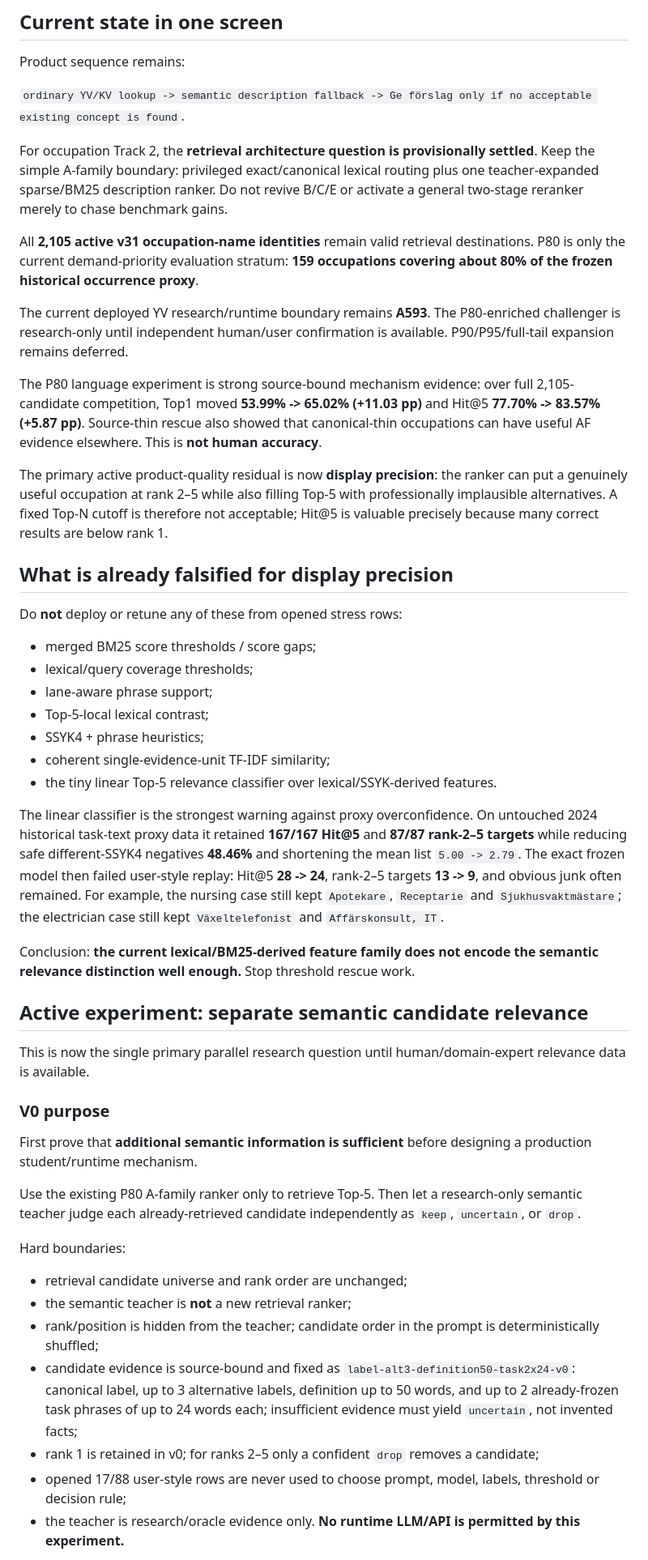
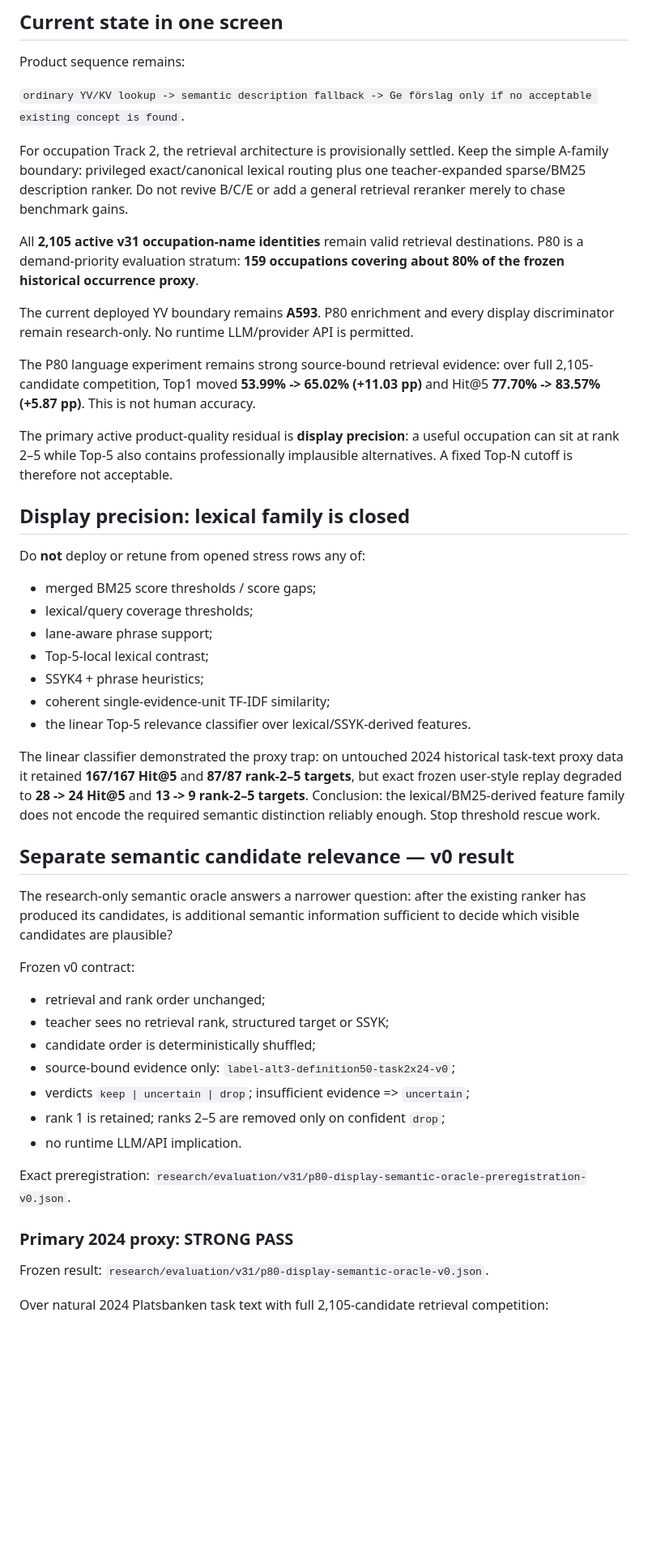
Before and after one commit to kingkong-projek/semantic-taxonomy-search, a Markdown page: SSOT.md, the part around one of its changes. Shown at 81% size. Drawn GitHub-style; blank space fills up the shorter version.

```diff
--- a/SSOT.md
+++ b/SSOT.md
@@ -17,19 +17,19 @@ Product sequence remains:
 
 `ordinary YV/KV lookup -> semantic description fallback -> Ge förslag only if no acceptable existing concept is found`.
 
-For occupation Track 2, the **retrieval architecture question is provisionally settled**. Keep the simple A-family boundary: privileged exact/canonical lexical routing plus one teacher-expanded sparse/BM25 description ranker. Do not revive B/C/E or activate a general two-stage reranker merely to chase benchmark gains.
+For occupation Track 2, the retrieval architecture is provisionally settled. Keep the simple A-family boundary: privileged exact/canonical lexical routing plus one teacher-expanded sparse/BM25 description ranker. Do not revive B/C/E or add a general retrieval reranker merely to chase benchmark gains.
 
-All **2,105 active v31 occupation-name identities** remain valid retrieval destinations. P80 is only the current demand-priority evaluation stratum: **159 occupations covering about 80% of the frozen historical occurrence proxy**.
+All **2,105 active v31 occupation-name identities** remain valid retrieval destinations. P80 is a demand-priority evaluation stratum: **159 occupations covering about 80% of the frozen historical occurrence proxy**.
 
-The current deployed YV research/runtime boundary remains **A593**. The P80-enriched challenger is research-only until independent human/user confirmation is available. P90/P95/full-tail expansion remains deferred.
+The current deployed YV boundary remains **A593**. P80 enrichment and every display discriminator remain research-only. No runtime LLM/provider API is permitted.
 
-The P80 language experiment is strong source-bound mechanism evidence: over full 2,105-candidate competition, Top1 moved **53.99% -> 65.02% (+11.03 pp)** and Hit@5 **77.70% -> 83.57% (+5.87 pp)**. Source-thin rescue also showed that canonical-thin occupations can have useful AF evidence elsewhere. This is **not human accuracy**.
+The P80 language experiment remains strong source-bound retrieval evidence: over full 2,105-candidate competition, Top1 moved **53.99% -> 65.02% (+11.03 pp)** and Hit@5 **77.70% -> 83.57% (+5.87 pp)**. This is not human accuracy.
 
-The primary active product-quality residual is now **display precision**: the ranker can put a genuinely useful occupation at rank 2–5 while also filling Top-5 with professionally implausible alternatives. A fixed Top-N cutoff is therefore not acceptable; Hit@5 is valuable precisely because many correct results are below rank 1.
+The primary active product-quality residual is **display precision**: a useful occupation can sit at rank 2–5 while Top-5 also contains professionally implausible alternatives. A fixed Top-N cutoff is therefore not acceptable.
 
-## What is already falsified for display precision
+## Display precision: lexical family is closed
 
-Do **not** deploy or retune any of these from opened stress rows:
+Do **not** deploy or retune from opened stress rows any of:
 
 - merged BM25 score thresholds / score gaps;
 - lexical/query coverage thresholds;
@@ -37,29 +37,29 @@ Do **not** deploy or retune any of these from opened stress rows:
 - Top-5-local lexical contrast;
 - SSYK4 + phrase heuristics;
 - coherent single-evidence-unit TF-IDF similarity;
-- the tiny linear Top-5 relevance classifier over lexical/SSYK-derived features.
+- the linear Top-5 relevance classifier over lexical/SSYK-derived features.
 
-The linear classifier is the strongest warning against proxy overconfidence. On untouched 2024 historical task-text proxy data it retained **167/167 Hit@5** and **87/87 rank-2–5 targets** while reducing safe different-SSYK4 negatives **48.46%** and shortening the mean list `5.00 -> 2.79`. The exact frozen model then failed user-style replay: Hit@5 **28 -> 24**, rank-2–5 targets **13 -> 9**, and obvious junk often remained. For example, the nursing case still kept `Apotekare`, `Receptarie` and `Sjukhusvaktmästare`; the electrician case still kept `Växeltelefonist` and `Affärskonsult, IT`.
+The linear classifier demonstrated the proxy trap: on untouched 2024 historical task-text proxy data it retained **167/167 Hit@5** and **87/87 rank-2–5 targets**, but exact frozen user-style replay degraded to **28 -> 24 Hit@5** and **13 -> 9 rank-2–5 targets**. Conclusion: the lexical/BM25-derived feature family does not encode the required semantic distinction reliably enough. Stop threshold rescue work.
 
-Conclusion: **the current lexical/BM25-derived feature family does not encode the semantic relevance distinction well enough.** Stop threshold rescue work.
+## Separate semantic candidate relevance — v0 result
 
-## Active experiment: separate semantic candidate relevance
+The research-only semantic oracle answers a narrower question: after the existing ranker has produced its candidates, is additional semantic information sufficient to decide which visible candidates are plausible?
 
-This is now the single primary parallel research question until human/domain-expert relevance data is available.
+Frozen v0 contract:
 
-### V0 purpose
+- retrieval and rank order unchanged;
+- teacher sees no retrieval rank, structured target or SSYK;
+- candidate order is deterministically shuffled;
+- source-bound evidence only: `label-alt3-definition50-task2x24-v0`;
+- verdicts `keep | uncertain | drop`; insufficient evidence => `uncertain`;
+- rank 1 is retained; ranks 2–5 are removed only on confident `drop`;
+- no runtime LLM/API implication.
 
-First prove that **additional semantic information is sufficient** before designing a production student/runtime mechanism.
+Exact preregistration: `research/evaluation/v31/p80-display-semantic-oracle-preregistration-v0.json`.
 
-Use the existing P80 A-family ranker only to retrieve Top-5. Then let a research-only semantic teacher judge each already-retrieved candidate independently as `keep`, `uncertain`, or `drop`.
+### Primary 2024 proxy: STRONG PASS
 
-Hard boundaries:
+Frozen result: `research/evaluation/v31/p80-display-semantic-oracle-v0.json`.
 
-- retrieval candidate universe and rank order are unchanged;
-- the semantic teacher is **not** a new retrieval ranker;
-- rank/position is hidden from the teacher; candidate order in the prompt is deterministically shuffled;
-- candidate evidence is source-bound and fixed as `label-alt3-definition50-task2x24-v0`: canonical label, up to 3 alternative labels, definition up to 50 words, and up to 2 already-frozen task phrases of up to 24 words each; insufficient evidence must yield `uncertain`, not invented facts;
-- rank 1 is retained in v0; for ranks 2–5 only a confident `drop` removes a candidate;
-- opened 17/88 user-style rows are never used to choose prompt, model, labels, threshold or decision rule;
-- the teacher is research/oracle evidence only. **No runtime LLM/API is permitted by this experiment.**
+Over natural 2024 Platsbanken task text with full 2,105-candidate retrieval competition:
 
```
Also changed, not shown: other parts of SSOT.md (+46 -30 lines).
